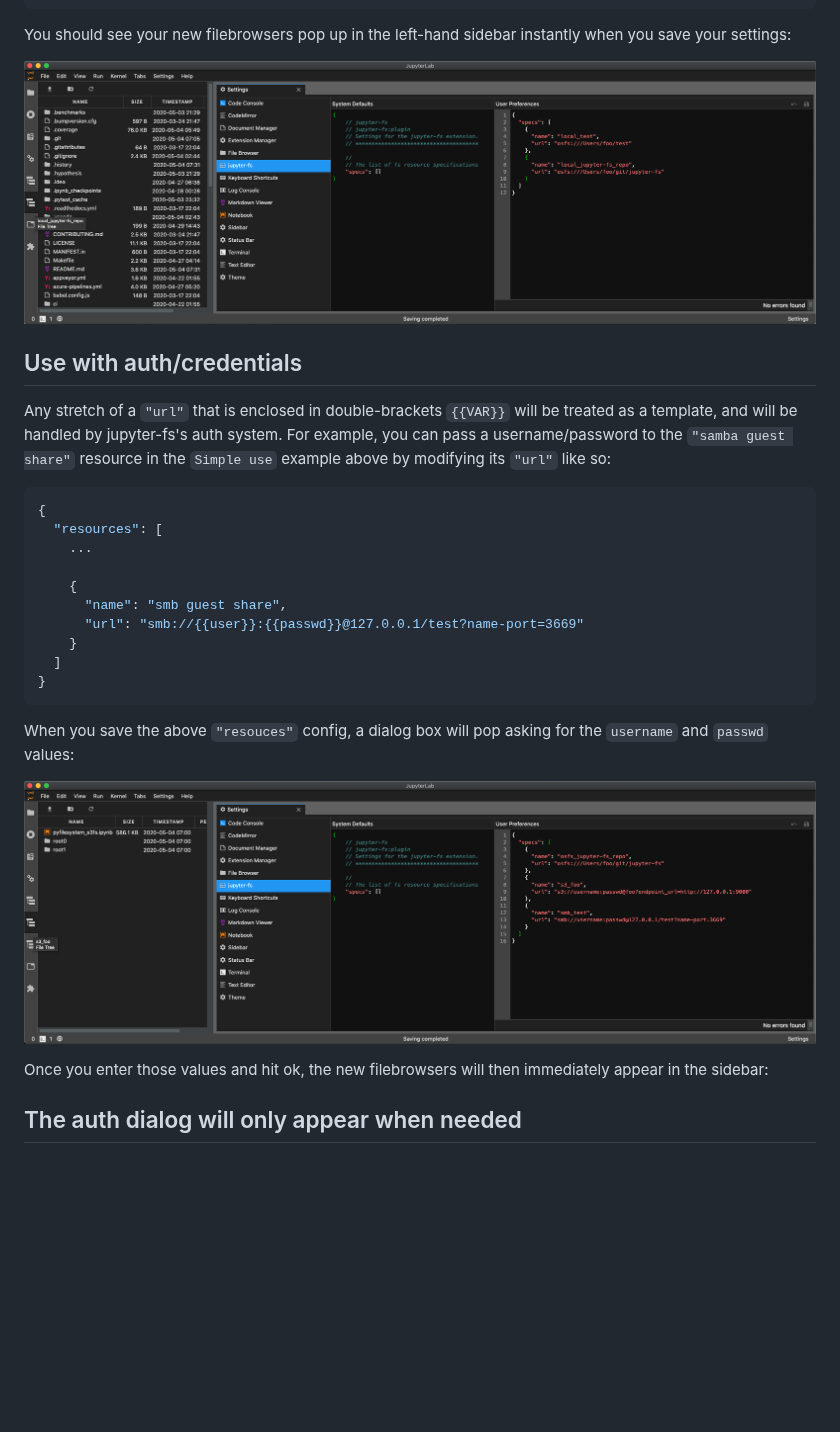
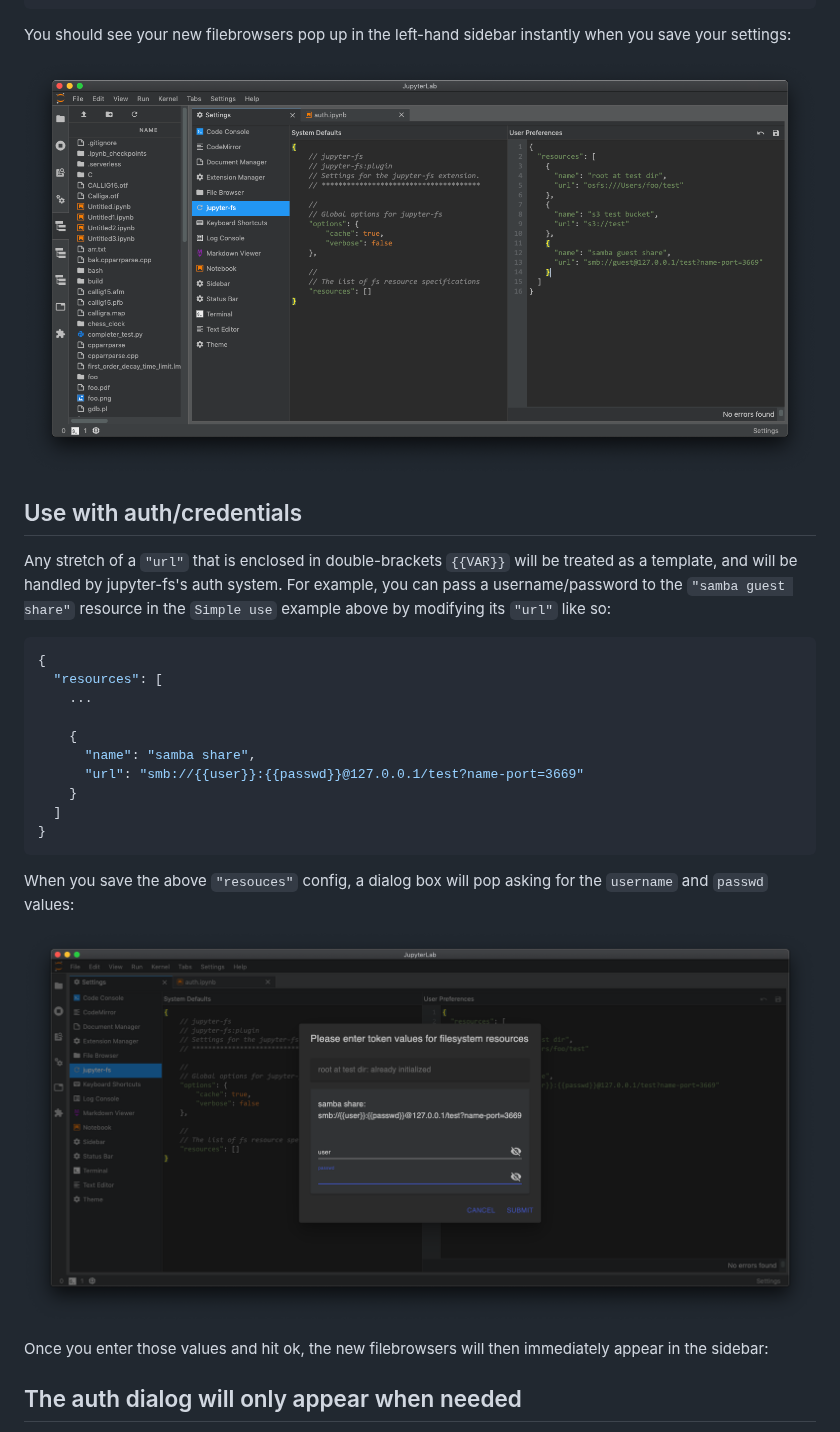
Before and after one commit to jpmorganchase/jupyter-fs, a Markdown page: README.md, the part around the change. Rendered like a GitHub page; pictures changed too: docs/osfs_example.png, docs/remote_example.png; blank space fills up the shorter version.

Commit message:
updated doc pics

```diff
--- a/README.md
+++ b/README.md
@@ -77,7 +77,7 @@ Any stretch of a `"url"` that is enclosed in double-brackets `{{VAR}}` will be t
     ...
 
     {
-      "name": "smb guest share",
+      "name": "samba share",
       "url": "smb://{{user}}:{{passwd}}@127.0.0.1/test?name-port=3669"
     }
   ]
```
Also changed, not shown: docs/brand-icon.png (added).
